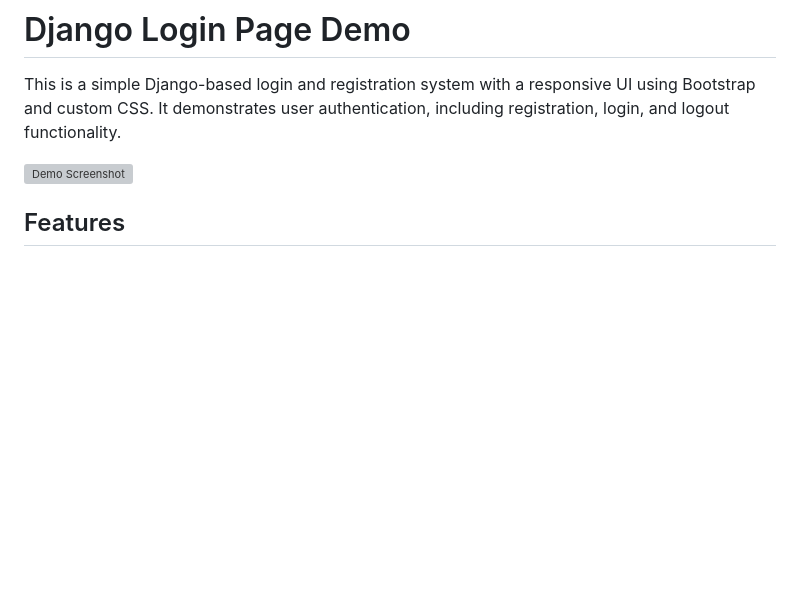
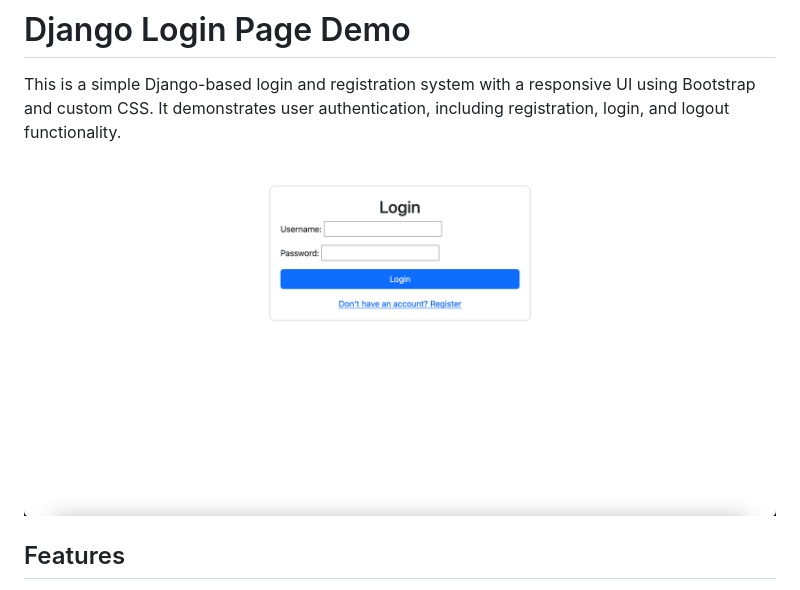
Before and after one commit to Adriannaa-Anand/django-login-page, a Markdown page: README.md, the part around the change. Rendered like a GitHub page; blank space fills up the shorter version; grey boxes are pictures that could not be loaded.

```diff
--- a/README.md
+++ b/README.md
@@ -2,7 +2,7 @@
 
 This is a simple Django-based login and registration system with a responsive UI using Bootstrap and custom CSS. It demonstrates user authentication, including registration, login, and logout functionality.
 
-![Demo Screenshot](screenshot.png)
+![Demo Screenshot](django-login-main/screenshot.png)
 
 ## Features
 
```
